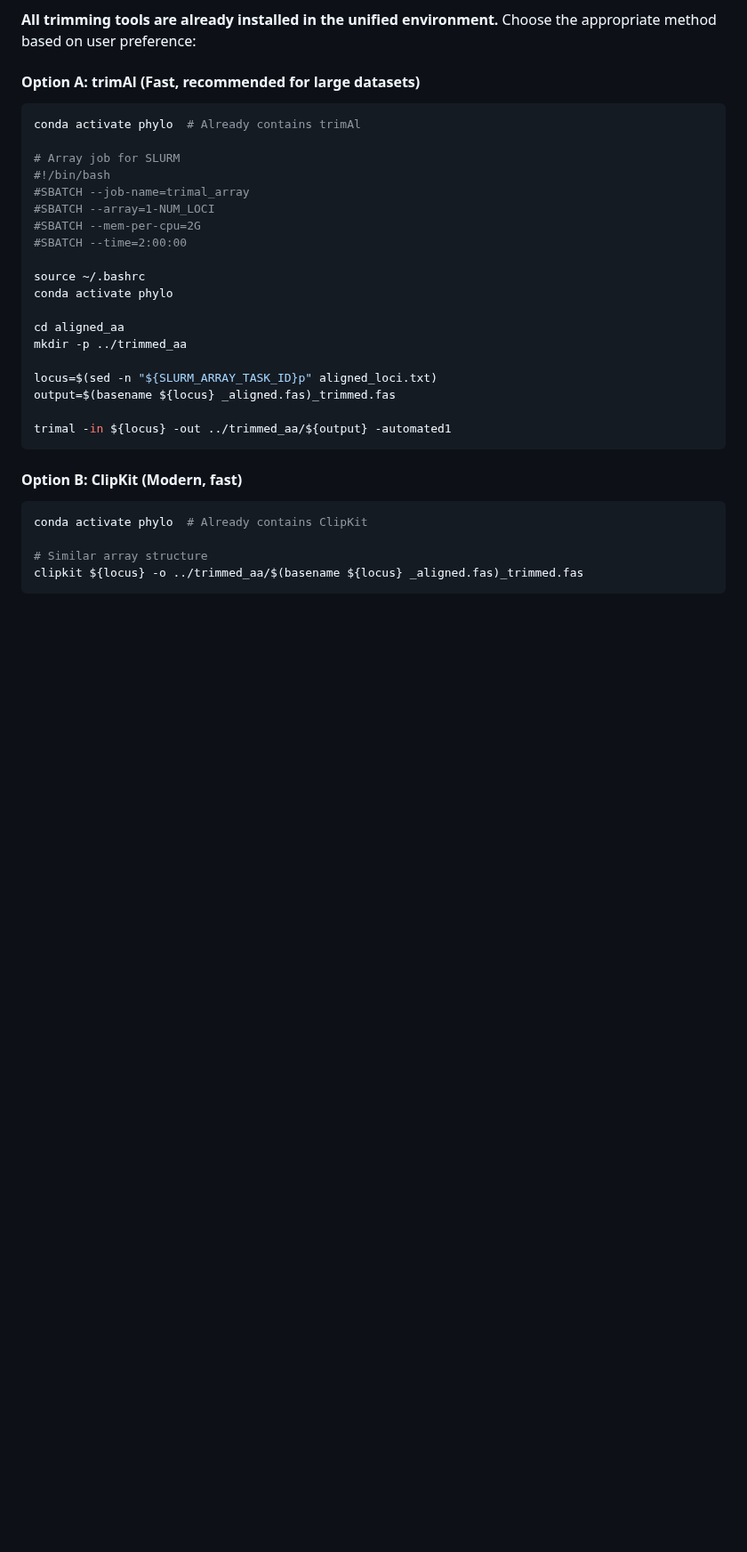
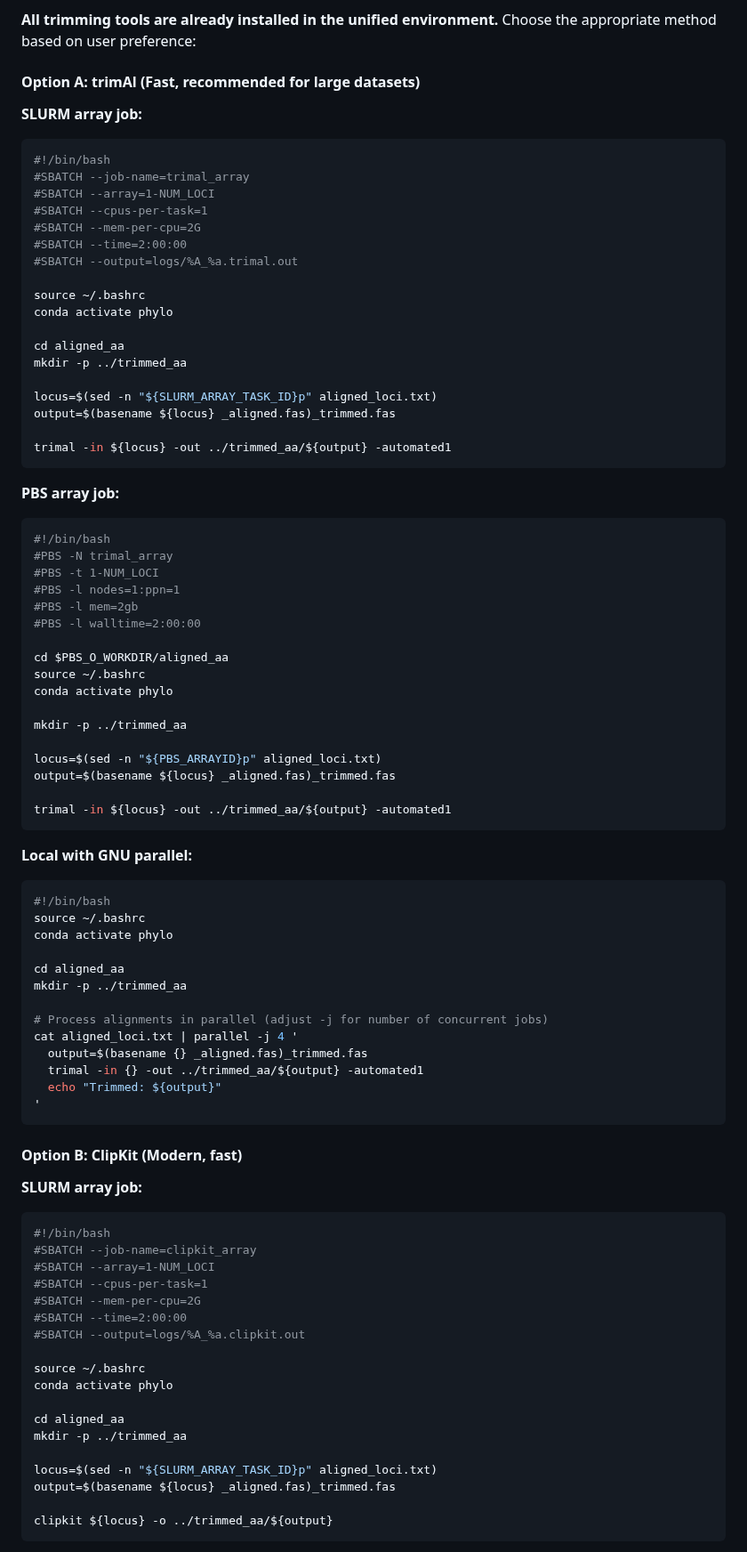
Before and after one commit to brunoasm/claude_deepthink, a Markdown page: phylo_from_buscos/SKILL.md, the part around one of its changes. Shown at 89% size. Rendered like a GitHub page; blank space fills up the shorter version.

````diff
--- a/phylo_from_buscos/SKILL.md
+++ b/phylo_from_buscos/SKILL.md
@@ -963,15 +963,15 @@ Based on user's preference, provide appropriate method:
 
 #### Option A: trimAl (Fast, recommended for large datasets)
 
-```bash
-conda activate phylo  # Already contains trimAl
-
-# Array job for SLURM
+**SLURM array job:**
+```bash
 #!/bin/bash
 #SBATCH --job-name=trimal_array
 #SBATCH --array=1-NUM_LOCI
+#SBATCH --cpus-per-task=1
 #SBATCH --mem-per-cpu=2G
 #SBATCH --time=2:00:00
+#SBATCH --output=logs/%A_%a.trimal.out
 
 source ~/.bashrc
 conda activate phylo
@@ -985,10 +985,65 @@ output=$(basename ${locus} _aligned.fas)_trimmed.fas
 trimal -in ${locus} -out ../trimmed_aa/${output} -automated1
 ```
 
+**PBS array job:**
+```bash
+#!/bin/bash
+#PBS -N trimal_array
+#PBS -t 1-NUM_LOCI
+#PBS -l nodes=1:ppn=1
+#PBS -l mem=2gb
+#PBS -l walltime=2:00:00
+
+cd $PBS_O_WORKDIR/aligned_aa
+source ~/.bashrc
+conda activate phylo
+
+mkdir -p ../trimmed_aa
+
+locus=$(sed -n "${PBS_ARRAYID}p" aligned_loci.txt)
+output=$(basename ${locus} _aligned.fas)_trimmed.fas
+
+trimal -in ${locus} -out ../trimmed_aa/${output} -automated1
+```
+
+**Local with GNU parallel:**
+```bash
+#!/bin/bash
+source ~/.bashrc
+conda activate phylo
+
+cd aligned_aa
+mkdir -p ../trimmed_aa
+
+# Process alignments in parallel (adjust -j for number of concurrent jobs)
+cat aligned_loci.txt | parallel -j 4 '
+  output=$(basename {} _aligned.fas)_trimmed.fas
+  trimal -in {} -out ../trimmed_aa/${output} -automated1
+  echo "Trimmed: ${output}"
+'
+```
+
 #### Option B: ClipKit (Modern, fast)
 
-```bash
-conda activate phylo  # Already contains ClipKit
-
-# Similar array structure
-clipkit ${locus} -o ../trimmed_aa/$(basename ${locus} _aligned.fas)_trimmed.fas
+**SLURM array job:**
+```bash
+#!/bin/bash
+#SBATCH --job-name=clipkit_array
+#SBATCH --array=1-NUM_LOCI
+#SBATCH --cpus-per-task=1
+#SBATCH --mem-per-cpu=2G
+#SBATCH --time=2:00:00
+#SBATCH --output=logs/%A_%a.clipkit.out
+
+source ~/.bashrc
+conda activate phylo
+
+cd aligned_aa
+mkdir -p ../trimmed_aa
+
+locus=$(sed -n "${SLURM_ARRAY_TASK_ID}p" aligned_loci.txt)
+output=$(basename ${locus} _aligned.fas)_trimmed.fas
+
+clipkit ${locus} -o ../trimmed_aa/${output}
+```
+
````
Also changed, not shown: other parts of phylo_from_buscos/SKILL.md (+194 -6 lines).
